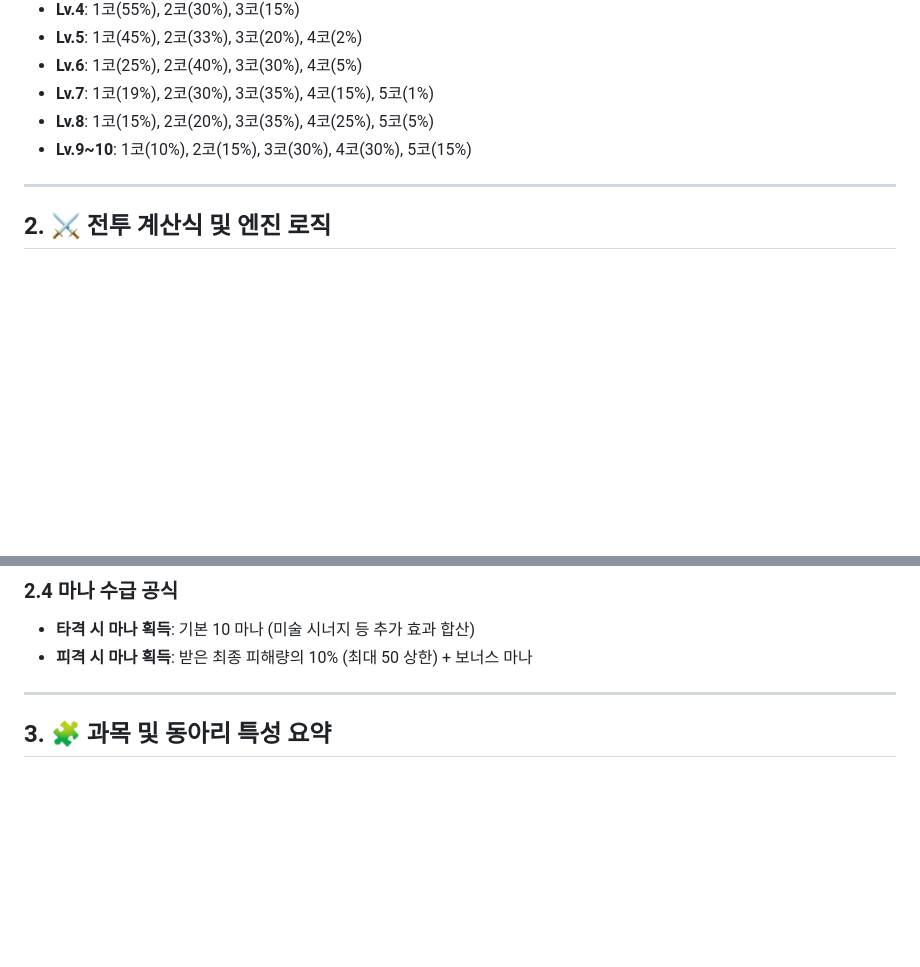
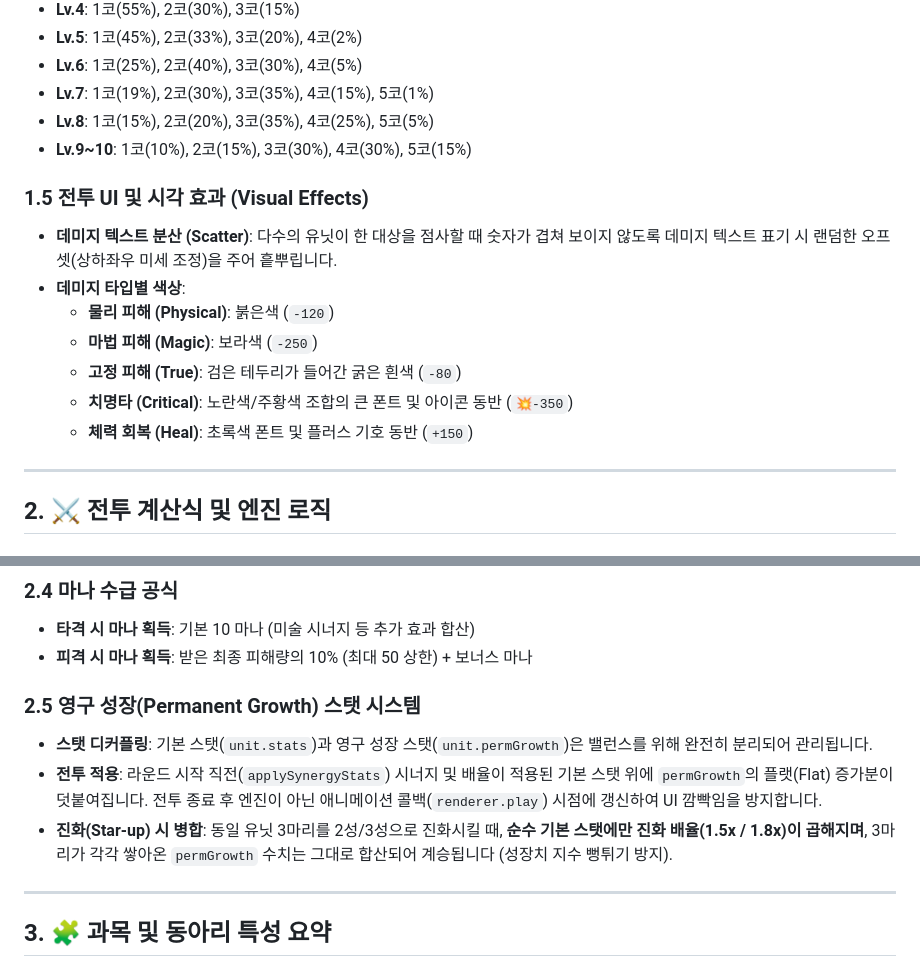
Before and after one commit to kimmokdong/classroom-tactics, a Markdown page: 게임정보.md, 2 parts joined by grey strips. GitHub-like rendering; blank space fills up the shorter version.

Commit message:
docs: 게임정보.md에 영구성장 및 전투 UI 스캐터 시스템 반영

```diff
--- a/게임정보.md
+++ b/게임정보.md
@@ -31,6 +31,15 @@
 - **Lv.8**: 1코(15%), 2코(20%), 3코(35%), 4코(25%), 5코(5%)
 - **Lv.9~10**: 1코(10%), 2코(15%), 3코(30%), 4코(30%), 5코(15%)
 
+### 1.5 전투 UI 및 시각 효과 (Visual Effects)
+- **데미지 텍스트 분산 (Scatter)**: 다수의 유닛이 한 대상을 점사할 때 숫자가 겹쳐 보이지 않도록 데미지 텍스트 표기 시 랜덤한 오프셋(상하좌우 미세 조정)을 주어 흩뿌립니다.
+- **데미지 타입별 색상**:
+  - **물리 피해 (Physical)**: 붉은색 (`-120`)
+  - **마법 피해 (Magic)**: 보라색 (`-250`)
+  - **고정 피해 (True)**: 검은 테두리가 들어간 굵은 흰색 (`-80`)
+  - **치명타 (Critical)**: 노란색/주황색 조합의 큰 폰트 및 아이콘 동반 (`💥-350`)
+  - **체력 회복 (Heal)**: 초록색 폰트 및 플러스 기호 동반 (`+150`)
+
 ---
 
 ## 2. ⚔️ 전투 계산식 및 엔진 로직
@@ -60,6 +69,11 @@
 ### 2.4 마나 수급 공식
 - **타격 시 마나 획득**: 기본 10 마나 (미술 시너지 등 추가 효과 합산)
 - **피격 시 마나 획득**: 받은 최종 피해량의 10% (최대 50 상한) + 보너스 마나
+
+### 2.5 영구 성장(Permanent Growth) 스탯 시스템
+- **스탯 디커플링**: 기본 스탯(`unit.stats`)과 영구 성장 스탯(`unit.permGrowth`)은 밸런스를 위해 완전히 분리되어 관리됩니다.
+- **전투 적용**: 라운드 시작 직전(`applySynergyStats`) 시너지 및 배율이 적용된 기본 스탯 위에 `permGrowth`의 플랫(Flat) 증가분이 덧붙여집니다. 전투 종료 후 엔진이 아닌 애니메이션 콜백(`renderer.play`) 시점에 갱신하여 UI 깜빡임을 방지합니다.
+- **진화(Star-up) 시 병합**: 동일 유닛 3마리를 2성/3성으로 진화시킬 때, **순수 기본 스탯에만 진화 배율(1.5x / 1.8x)이 곱해지며**, 3마리가 각각 쌓아온 `permGrowth` 수치는 그대로 합산되어 계승됩니다 (성장치 지수 뻥튀기 방지).
 
 ---
 
```
